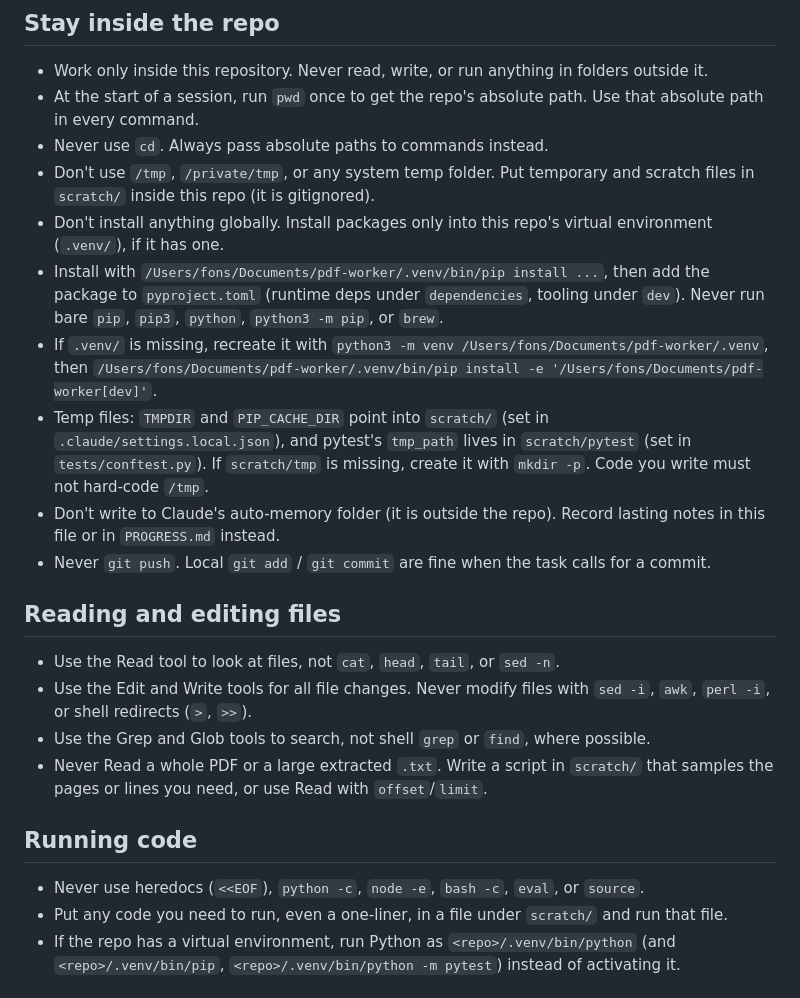
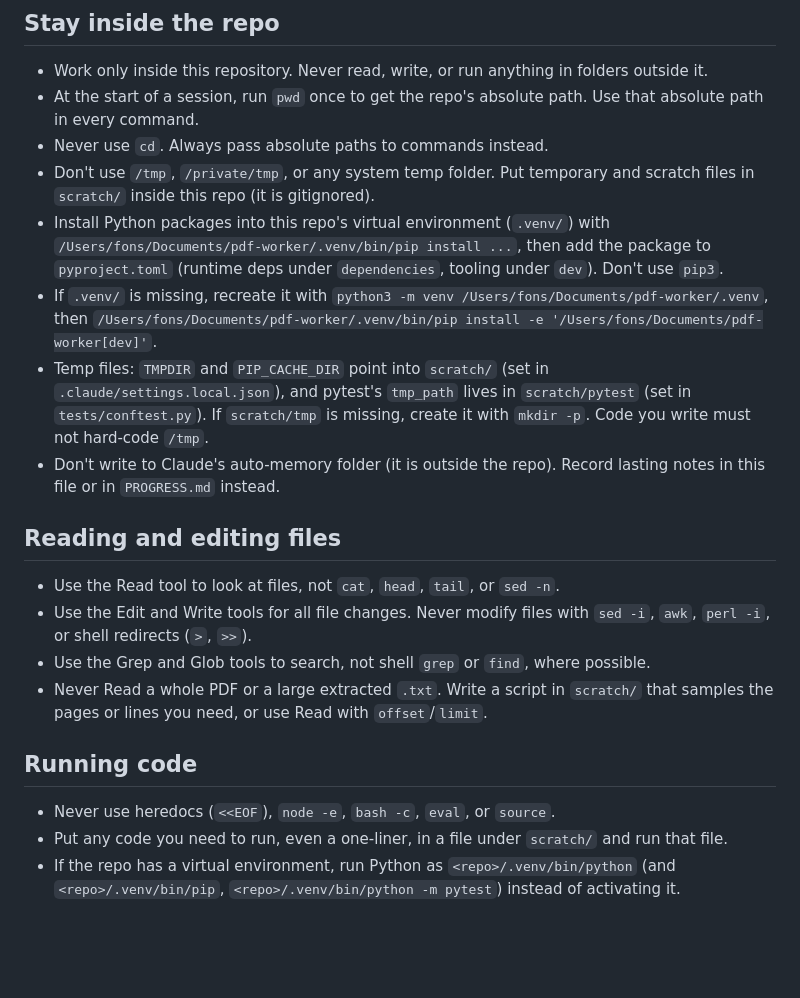
Before and after one commit to fonsthefons/pdf-worker, a Markdown page: CLAUDE.md, the part around the change. Rendered like a GitHub page; blank space fills up the shorter version.

Commit message:
Update working rules in CLAUDE.md
Allow pushing, bare python/pip installs and python -c, matching the updated local settings.

Co-Authored-By: Claude Opus 5.5 <noreply@anthropic.com>

```diff
--- a/CLAUDE.md
+++ b/CLAUDE.md
@@ -34,12 +34,10 @@ These rules exist so that every command runs without needing my approval. I ofte
 - At the start of a session, run `pwd` once to get the repo's absolute path. Use that absolute path in every command.
 - Never use `cd`. Always pass absolute paths to commands instead.
 - Don't use `/tmp`, `/private/tmp`, or any system temp folder. Put temporary and scratch files in `scratch/` inside this repo (it is gitignored).
-- Don't install anything globally. Install packages only into this repo's virtual environment (`.venv/`), if it has one.
-- Install with `/Users/fons/Documents/pdf-worker/.venv/bin/pip install ...`, then add the package to `pyproject.toml` (runtime deps under `dependencies`, tooling under `dev`). Never run bare `pip`, `pip3`, `python`, `python3 -m pip`, or `brew`.
+- Install Python packages into this repo's virtual environment (`.venv/`) with `/Users/fons/Documents/pdf-worker/.venv/bin/pip install ...`, then add the package to `pyproject.toml` (runtime deps under `dependencies`, tooling under `dev`). Don't use `pip3`.
 - If `.venv/` is missing, recreate it with `python3 -m venv /Users/fons/Documents/pdf-worker/.venv`, then `/Users/fons/Documents/pdf-worker/.venv/bin/pip install -e '/Users/fons/Documents/pdf-worker[dev]'`.
 - Temp files: `TMPDIR` and `PIP_CACHE_DIR` point into `scratch/` (set in `.claude/settings.local.json`), and pytest's `tmp_path` lives in `scratch/pytest` (set in `tests/conftest.py`). If `scratch/tmp` is missing, create it with `mkdir -p`. Code you write must not hard-code `/tmp`.
 - Don't write to Claude's auto-memory folder (it is outside the repo). Record lasting notes in this file or in `PROGRESS.md` instead.
-- Never `git push`. Local `git add` / `git commit` are fine when the task calls for a commit.
 
 ## Reading and editing files
 
@@ -50,7 +48,7 @@ These rules exist so that every command runs without needing my approval. I ofte
 
 ## Running code
 
-- Never use heredocs (`<<EOF`), `python -c`, `node -e`, `bash -c`, `eval`, or `source`.
+- Never use heredocs (`<<EOF`), `node -e`, `bash -c`, `eval`, or `source`.
 - Put any code you need to run, even a one-liner, in a file under `scratch/` and run that file.
 - If the repo has a virtual environment, run Python as `<repo>/.venv/bin/python` (and `<repo>/.venv/bin/pip`, `<repo>/.venv/bin/python -m pytest`) instead of activating it.
 
```
